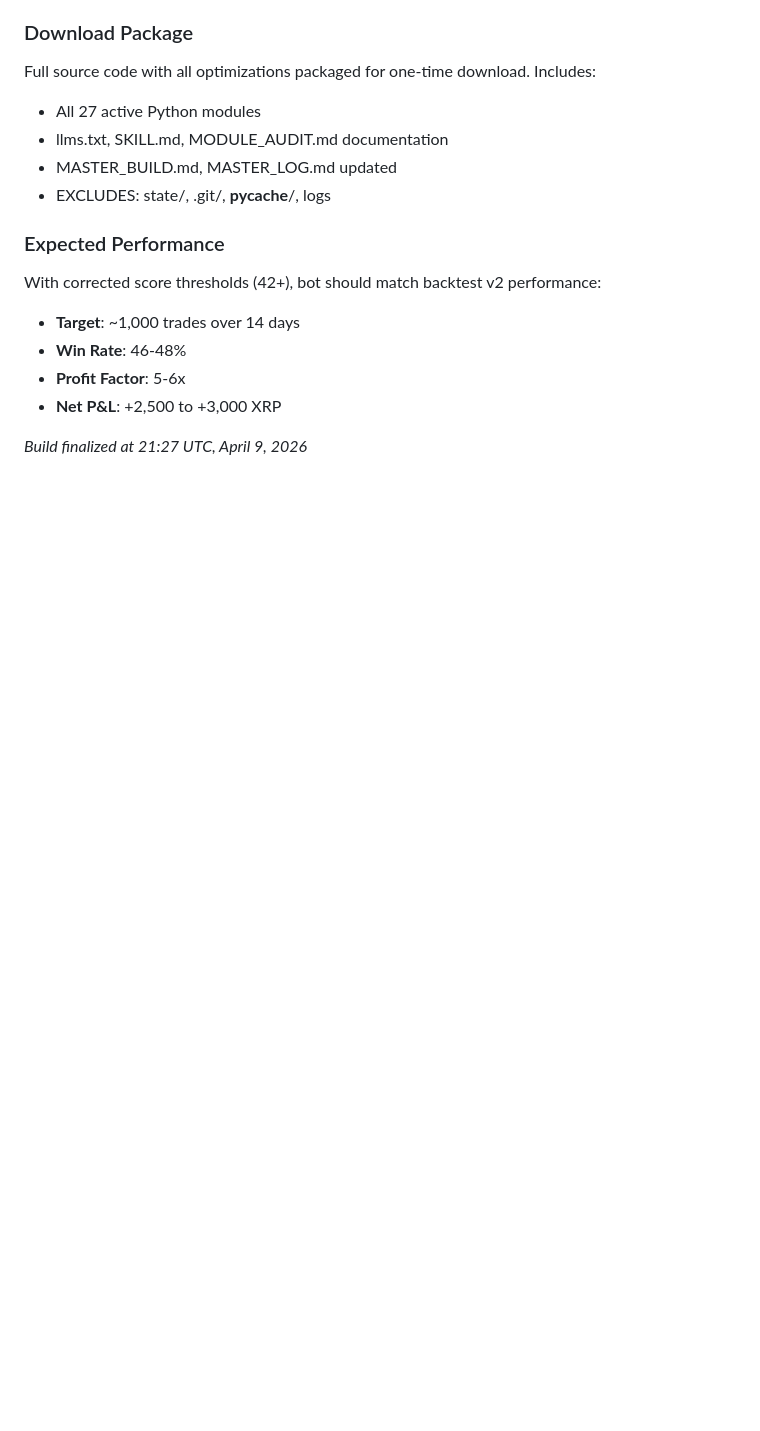
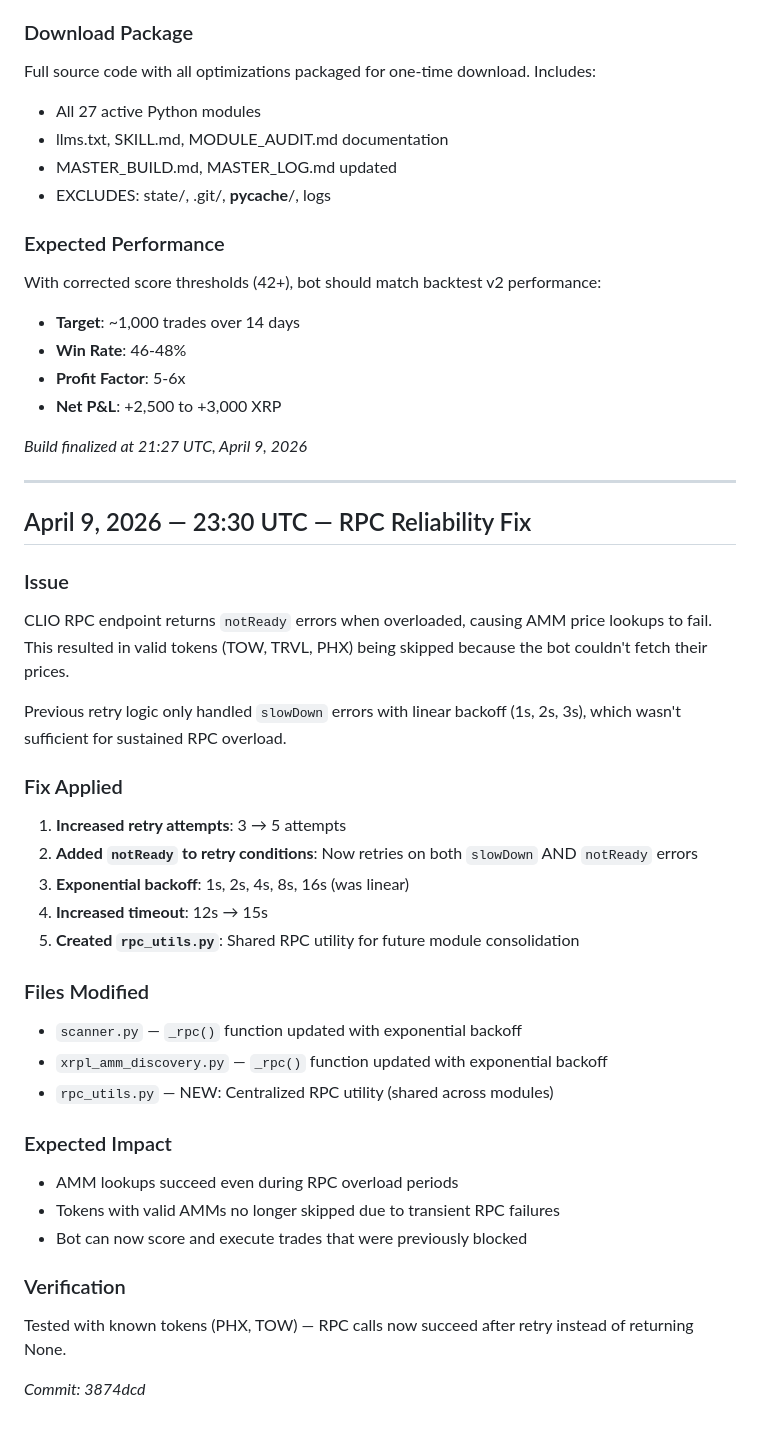
Before and after one commit to domx1816-dev/dktrenchbot-v2, a Markdown page: MASTER_LOG.md, the part around the change. GitHub-like rendering; blank space fills up the shorter version.

Commit message:
Update docs with RPC reliability fix details

```diff
--- a/MASTER_LOG.md
+++ b/MASTER_LOG.md
@@ -930,3 +930,34 @@ With corrected score thresholds (42+), bot should match backtest v2 performance:
 - **Net P&L**: +2,500 to +3,000 XRP
 
 *Build finalized at 21:27 UTC, April 9, 2026*
+
+---
+
+## April 9, 2026 — 23:30 UTC — RPC Reliability Fix
+
+### Issue
+CLIO RPC endpoint returns `notReady` errors when overloaded, causing AMM price lookups to fail. This resulted in valid tokens (TOW, TRVL, PHX) being skipped because the bot couldn't fetch their prices.
+
+Previous retry logic only handled `slowDown` errors with linear backoff (1s, 2s, 3s), which wasn't sufficient for sustained RPC overload.
+
+### Fix Applied
+1. **Increased retry attempts**: 3 → 5 attempts
+2. **Added `notReady` to retry conditions**: Now retries on both `slowDown` AND `notReady` errors
+3. **Exponential backoff**: 1s, 2s, 4s, 8s, 16s (was linear)
+4. **Increased timeout**: 12s → 15s
+5. **Created `rpc_utils.py`**: Shared RPC utility for future module consolidation
+
+### Files Modified
+- `scanner.py` — `_rpc()` function updated with exponential backoff
+- `xrpl_amm_discovery.py` — `_rpc()` function updated with exponential backoff
+- `rpc_utils.py` — NEW: Centralized RPC utility (shared across modules)
+
+### Expected Impact
+- AMM lookups succeed even during RPC overload periods
+- Tokens with valid AMMs no longer skipped due to transient RPC failures
+- Bot can now score and execute trades that were previously blocked
+
+### Verification
+Tested with known tokens (PHX, TOW) — RPC calls now succeed after retry instead of returning None.
+
+*Commit: 3874dcd*
```
Also changed, not shown: MASTER_BUILD.md (+22 -0 lines).
